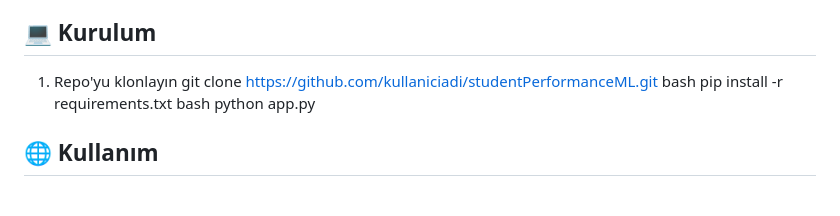
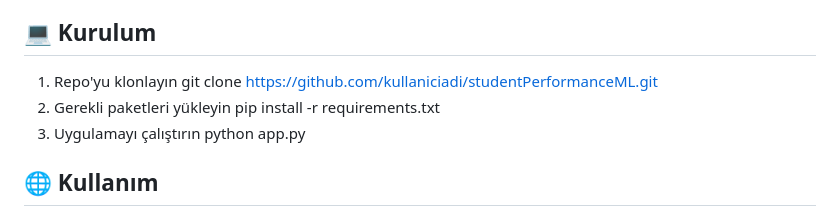
Before and after one commit to BedirhanDurmus/studentPerformanceML, a Markdown page: README.md, the part around the change printed below. Rendered like a GitHub page.

Commit message:
README GÜNCELLENDİ

```diff
--- a/README.md
+++ b/README.md
@@ -79,10 +80,9 @@ studentPerformanceML
 ## 💻 Kurulum
 1. Repo'yu klonlayın
 git clone https://github.com/kullaniciadi/studentPerformanceML.git
-bash
-pip install -r requirements.txt
-bash
-python app.py
+2. Gerekli paketleri yükleyin pip install -r requirements.txt
+3. Uygulamayı çalıştırın python app.py
+
 
 ## 🌐 Kullanım
 1. Web tarayıcınızda `http://localhost:5000` adresine gidin
```
Also changed, not shown: other parts of README.md (+2 -1 lines).
